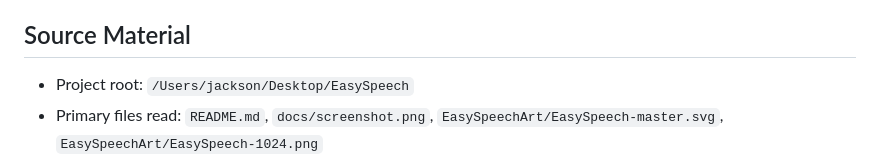
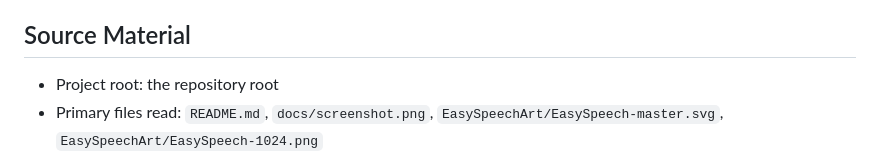
Before and after one commit to gulfvideo/easy-speech-ui, a Markdown page: brag-output/composition-brief.md, the part around the change. Rendered like a GitHub page.

```diff
--- a/brag-output/composition-brief.md
+++ b/brag-output/composition-brief.md
@@ -10,7 +10,7 @@ Create a short launch-style brag video for EasySpeech, a native macOS transcript
 - Duration: 20.5 seconds
 
 ## Source Material
-- Project root: `/Users/jackson/Desktop/EasySpeech`
+- Project root: the repository root
 - Primary files read: `README.md`, `docs/screenshot.png`, `EasySpeechArt/EasySpeech-master.svg`, `EasySpeechArt/EasySpeech-1024.png`
 - Product name: EasySpeech
 - Tagline / strongest claim: *24 hours of podcasts and sermons — 15 files — transcribed in 954 seconds. That's 90× realtime, peak memory 39 MB.*
```
Also changed, not shown: brag-output-2026-09-17-074531/composition-brief.md (+1 -1 lines).
